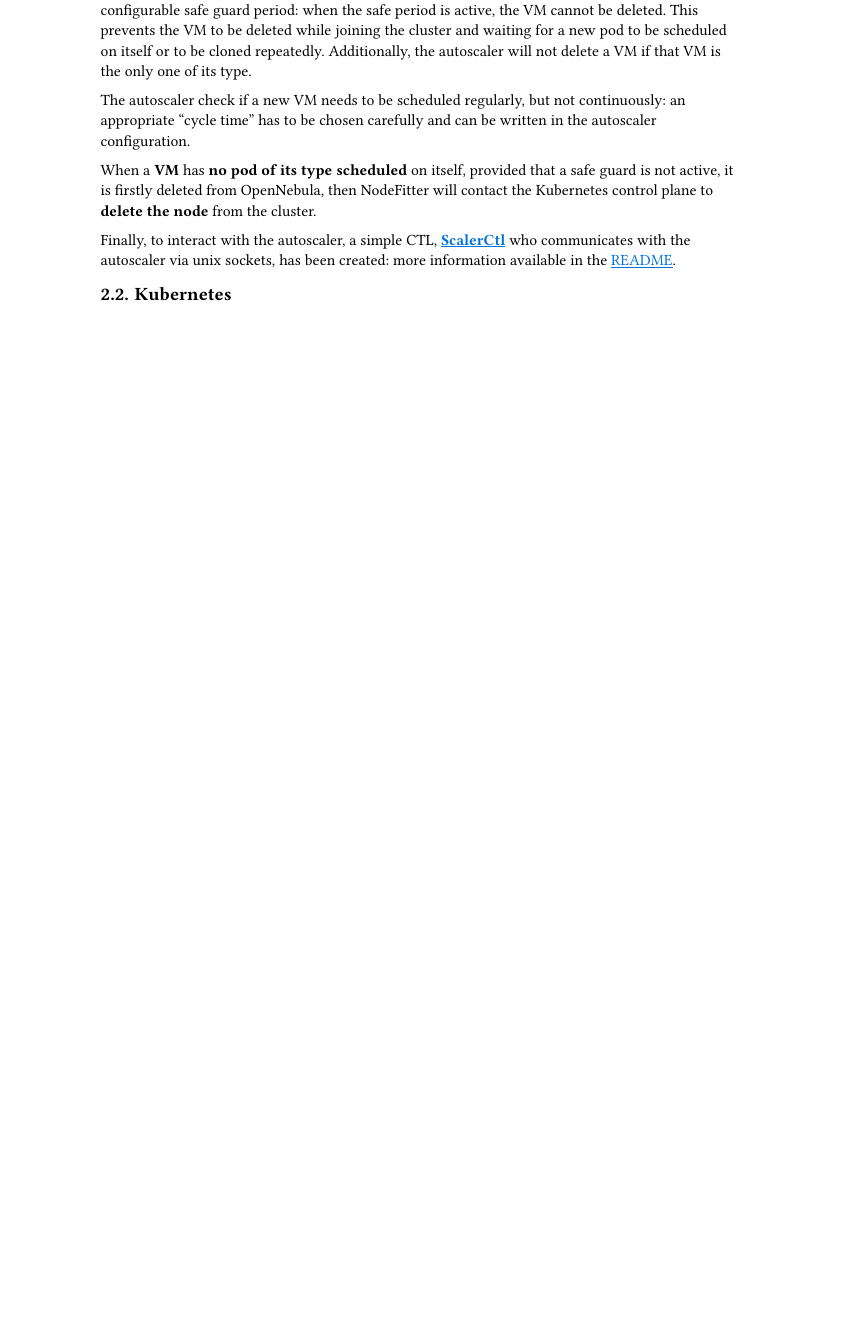
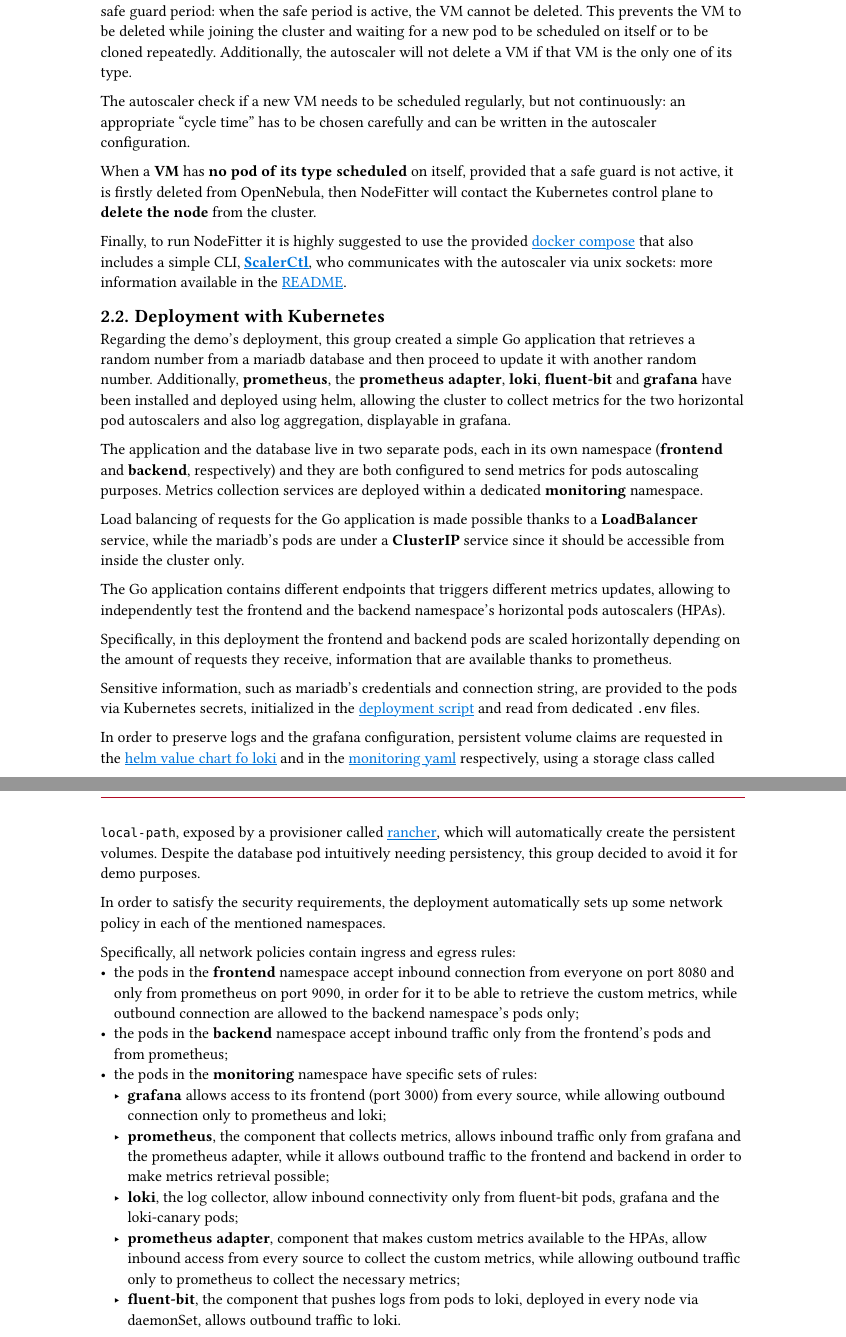
Before and after one commit to NodeFitter/Documentation, a Typst document (report.typ): part of page 4 of 4 before the commit and two parts of pages 4 and 5 of 5 after it, the two joined at a grey line, cut so that both start at the same text, the shorter picture padded with empty space. Compiled offline with Typst 0.15.

Commit message:
Added kubernetes information

```diff
--- a/report.typ
+++ b/report.typ
@@ -130,8 +132,32 @@
 
     When a *VM* has *no pod of its type scheduled* on itself, provided that a safe guard is not active, it is firstly deleted from OpenNebula, then NodeFitter will contact the Kubernetes control plane to *delete the node* from the cluster.
 
-    Finally, to interact with the autoscaler, a simple CTL, #link("https://github.com/NodeFitter/ScalerCtl")[*ScalerCtl*] who communicates with the autoscaler via unix sockets, has been created: more information available in the #link("https://github.com/NodeFitter/ScalerCtl/blob/main/README.md")[README].
+    Finally, to run NodeFitter it is highly suggested to use the provided #link("https://github.com/NodeFitter/Submission/blob/main/nodefitter/compose.yml")[docker compose] that also includes a simple CLI, #link("https://github.com/NodeFitter/ScalerCtl")[*ScalerCtl*], who communicates with the autoscaler via unix sockets: more information available in the #link("https://github.com/NodeFitter/ScalerCtl/blob/main/README.md")[README].
 
-    == Kubernetes
+    == Deployment with Kubernetes
 
+    Regarding the demo's deployment, this group created a simple Go application that retrieves a random number from a mariadb database and then proceed to update it with another random number. Additionally, *prometheus*, the *prometheus adapter*, *loki*, *fluent-bit* and *grafana* have been installed and deployed using helm, allowing the cluster to collect metrics for the two horizontal pod autoscalers and also log aggregation, displayable in grafana.
 
+    The application and the database live in two separate pods, each in its own namespace (*frontend* and *backend*, respectively) and they are both configured to send metrics for pods autoscaling purposes. Metrics collection services are deployed within a dedicated *monitoring* namespace.
+
+    Load balancing of requests for the Go application is made possible thanks to a *LoadBalancer* service, while the mariadb's pods are under a *ClusterIP* service since it should be accessible from inside the cluster only.
+
+    The Go application contains different endpoints that triggers different metrics updates, allowing to independently test the frontend and the backend namespace's horizontal pods autoscalers (HPAs).
+
+    Specifically, in this deployment the frontend and backend pods are scaled horizontally depending on the amount of requests they receive, information that are available thanks to prometheus.
+
+    Sensitive information, such as mariadb's credentials and connection string, are provided to the pods via Kubernetes secrets, initialized in the #link("https://github.com/NodeFitter/Deployment/blob/main/run.sh")[deployment script] and read from dedicated `.env` files.
+
+    In order to preserve logs and the grafana configuration, persistent volume claims are requested in the #link("https://github.com/NodeFitter/Deployment/blob/main/helmCharts/lokiChart.yaml")[helm value chart fo loki] and in the #link("https://github.com/NodeFitter/Deployment/blob/main/k8s/monitoring.yml")[monitoring yaml] respectively, using a storage class called `local-path`, exposed by a provisioner called #link("https://github.com/rancher/local-path-provisioner")[rancher], which will automatically create the persistent volumes. Despite the database pod intuitively needing persistency, this group decided to avoid it for demo purposes.
+
+    In order to satisfy the security requirements, the deployment automatically sets up some network policy in each of the mentioned namespaces.
+
+    Specifically, all network policies contain ingress and egress rules:
+    - the pods in the *frontend* namespace accept inbound connection from everyone on port 8080 and only from prometheus on port 9090, in order for it to be able to retrieve the custom metrics, while outbound connection are allowed to the backend namespace's pods only;
+    - the pods in the *backend* namespace accept inbound traffic only from the frontend's pods and from prometheus;
+    - the pods in the *monitoring* namespace have specific sets of rules:
+      - *grafana* allows access to its frontend (port 3000) from every source, while allowing outbound connection only to prometheus and loki;
+      - *prometheus*, the component that collects metrics, allows inbound traffic only from grafana and the prometheus adapter, while it allows outbound traffic to the frontend and backend in order to make metrics retrieval possible;
+      - *loki*, the log collector, allow inbound connectivity only from fluent-bit pods, grafana and the loki-canary pods;
+      - *prometheus adapter*, component that makes custom metrics available to the HPAs, allow inbound access from every source to collect the custom metrics, while allowing outbound traffic only to prometheus to collect the necessary metrics;
+      - *fluent-bit*, the component that pushes logs from pods to loki, deployed in every node via daemonSet, allows outbound traffic to loki.
```
Also changed, not shown: report.typ (20 more changed lines).
